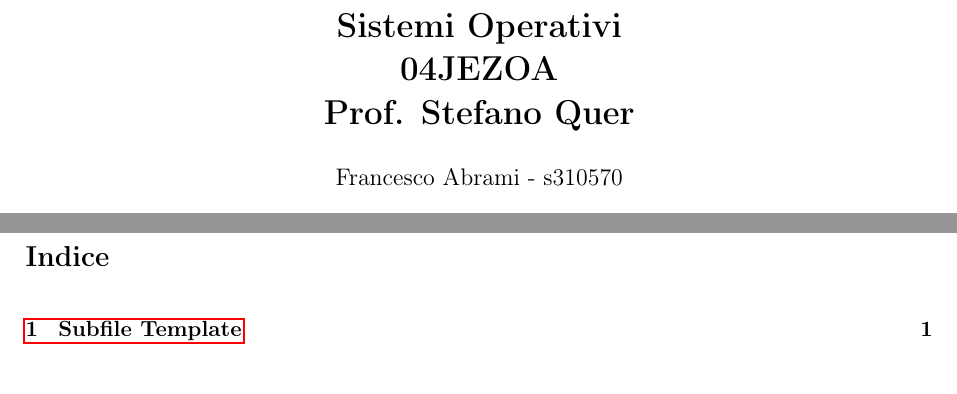
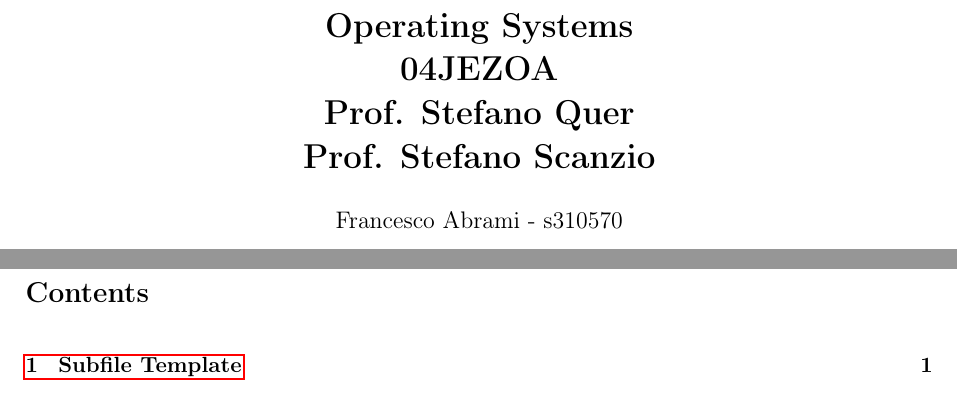
Before and after one commit to francescoabrami/OPS-04JEZOA, a LaTeX document (main.tex, which reads sections/preamble.tex): two parts of pages 1 and 2 of 3, joined at a grey line, cut at the place of the change. Compiled offline with pdfLaTeX.

Commit message:
feat(main): add new version for release

```diff
--- a/main.tex
+++ b/main.tex
@@ -2,7 +2,7 @@
 
 \input{sections/preamble.tex}
 
-\def\version{0.0.2}
+\def\version{0.0.3}
 
 \begin{document}
 
--- a/sections/preamble.tex
+++ b/sections/preamble.tex
@@ -1,7 +1,7 @@
 %% PACKAGES %%
 
 \usepackage{makeidx}
-\usepackage[italian]{babel}
+\usepackage[english]{babel}
 \usepackage{floatflt}
 \usepackage{titlesec}
 \usepackage{listings}
@@ -166,6 +165,6 @@
 
 %% TITLE INFORMATION AND VERSIONING %%
 
-\title{\textbf{Sistemi Operativi\\ 04JEZOA \\ Prof. Stefano Quer}}
+\title{\textbf{Operating Systems\\ 04JEZOA \\ Prof. Stefano Quer \\ Prof. Stefano Scanzio}}
 \author{Francesco Abrami - s310570}
 \date{Anno Accademico 2026 - 2027 \\ \vspace{10pt} \small {Versione: \version \;- \today}}
```
Also changed, not shown: sections/preamble.tex (1 more changed lines).
